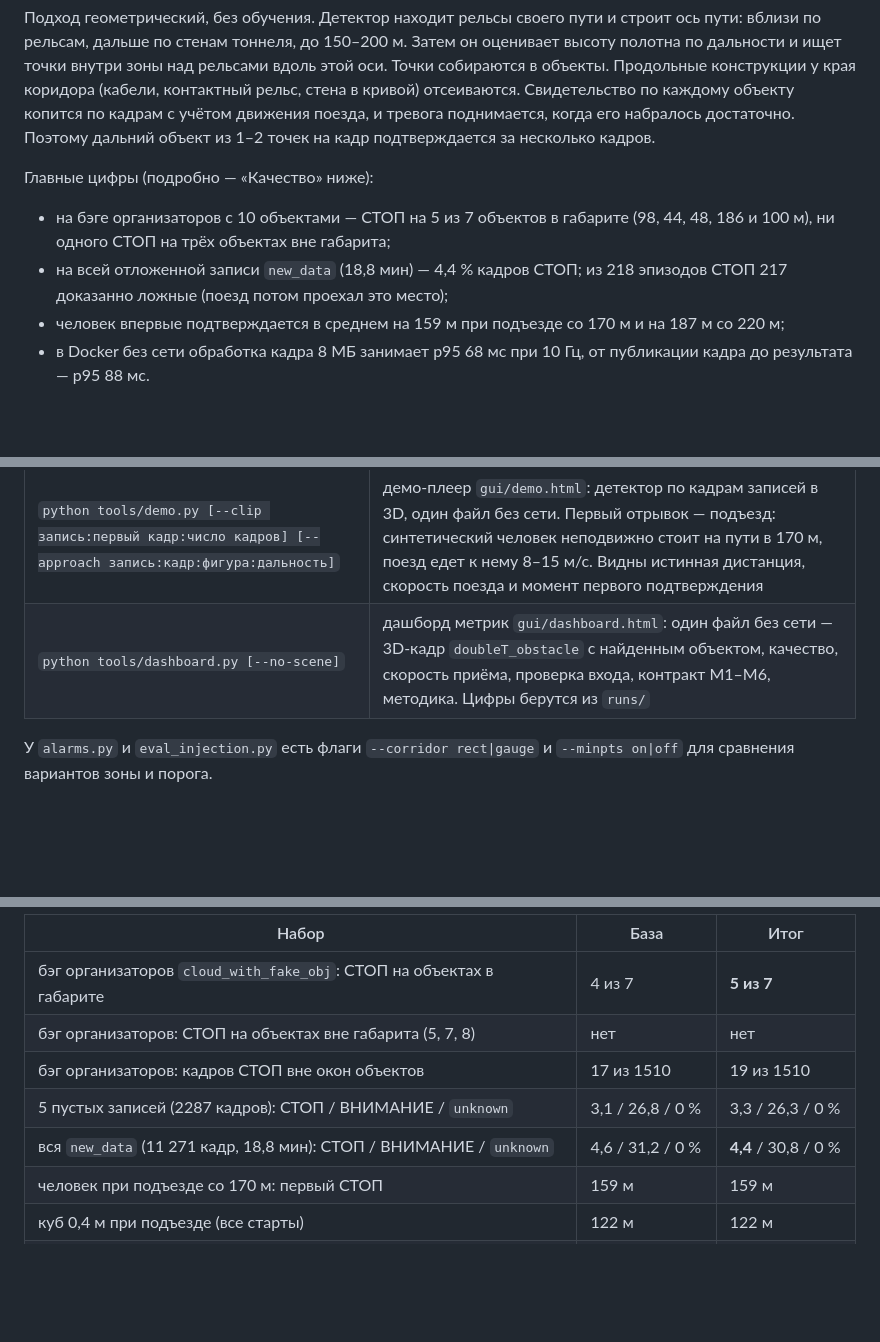
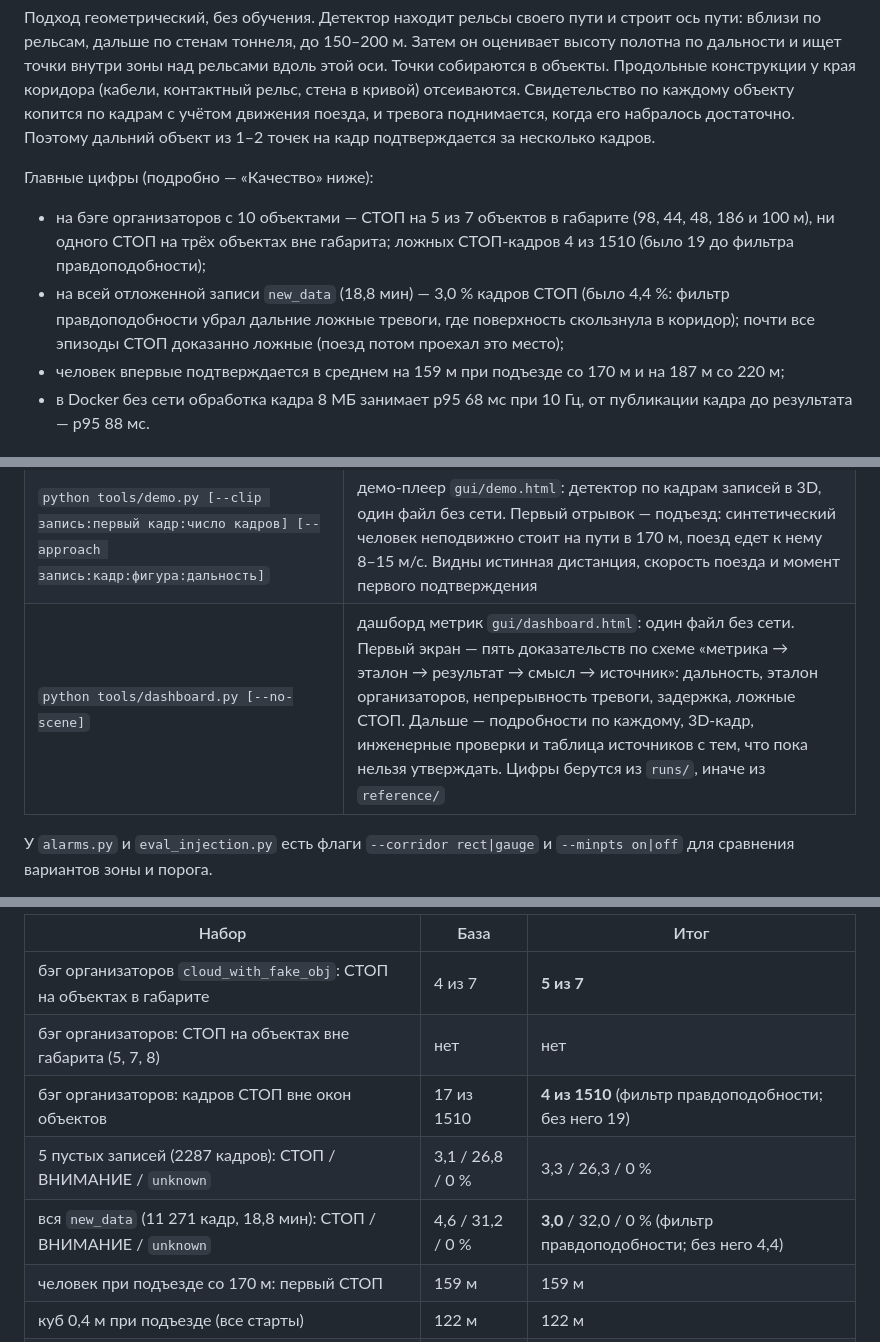
Before and after one commit to ivanpabl/hakatanon_lidar, a Markdown page: README.md, 3 parts joined by grey strips. Rendered like a GitHub page; blank space fills up the shorter version.

Commit message:
README: document plausibility filter and updated quality numbers
Organizers' bag false STOP frames 19 -> 4; new_data STOP 4.4 -> 3.0 % of
frames. Approach range unchanged (human 159 m, cube 122 m). Adds surface_behind
decision reason, plausibility params, and the far-zone-only rationale.

Co-Authored-By: Claude Opus 4.8 <noreply@anthropic.com>

```diff
--- a/README.md
+++ b/README.md
@@ -5,8 +5,8 @@
 Подход геометрический, без обучения. Детектор находит рельсы своего пути и строит ось пути: вблизи по рельсам, дальше по стенам тоннеля, до 150–200 м. Затем он оценивает высоту полотна по дальности и ищет точки внутри зоны над рельсами вдоль этой оси. Точки собираются в объекты. Продольные конструкции у края коридора (кабели, контактный рельс, стена в кривой) отсеиваются. Свидетельство по каждому объекту копится по кадрам с учётом движения поезда, и тревога поднимается, когда его набралось достаточно. Поэтому дальний объект из 1–2 точек на кадр подтверждается за несколько кадров.
 
 Главные цифры (подробно — «Качество» ниже):
-- на бэге организаторов с 10 объектами — СТОП на 5 из 7 объектов в габарите (98, 44, 48, 186 и 100 м), ни одного СТОП на трёх объектах вне габарита;
-- на всей отложенной записи `new_data` (18,8 мин) — 4,4 % кадров СТОП; из 218 эпизодов СТОП 217 доказанно ложные (поезд потом проехал это место);
+- на бэге организаторов с 10 объектами — СТОП на 5 из 7 объектов в габарите (98, 44, 48, 186 и 100 м), ни одного СТОП на трёх объектах вне габарита; ложных СТОП-кадров 4 из 1510 (было 19 до фильтра правдоподобности);
+- на всей отложенной записи `new_data` (18,8 мин) — 3,0 % кадров СТОП (было 4,4 %: фильтр правдоподобности убрал дальние ложные тревоги, где поверхность скользнула в коридор); почти все эпизоды СТОП доказанно ложные (поезд потом проехал это место);
 - человек впервые подтверждается в среднем на 159 м при подъезде со 170 м и на 187 м со 220 м;
 - в Docker без сети обработка кадра 8 МБ занимает p95 68 мс при 10 Гц, от публикации кадра до результата — p95 88 мс.
 
@@ -375,7 +379,7 @@ CycloneDDS с `docker/cyclone_big.xml` и FastDDS по умолчанию тож
 | `python tools/inject_demo.py --bag … --fwd 56` | вставка объекта в несколько кадров подряд с картинками до и после |
 | `python tools/run_all.py [--quick]` | всё сразу: тесты, метрики качества, проверка входа, `results/metrics.html` и `results/demo.html` (см. «Запуск на Windows») |
 | `python tools/demo.py [--clip запись:первый кадр:число кадров] [--approach запись:кадр:фигура:дальность]` | демо-плеер `gui/demo.html`: детектор по кадрам записей в 3D, один файл без сети. Первый отрывок — подъезд: синтетический человек неподвижно стоит на пути в 170 м, поезд едет к нему 8–15 м/с. Видны истинная дистанция, скорость поезда и момент первого подтверждения |
-| `python tools/dashboard.py [--no-scene]` | дашборд метрик `gui/dashboard.html`: один файл без сети — 3D-кадр `doubleT_obstacle` с найденным объектом, качество, скорость приёма, проверка входа, контракт M1–M6, методика. Цифры берутся из `runs/` |
+| `python tools/dashboard.py [--no-scene]` | дашборд метрик `gui/dashboard.html`: один файл без сети. Первый экран — пять доказательств по схеме «метрика → эталон → результат → смысл → источник»: дальность, эталон организаторов, непрерывность тревоги, задержка, ложные СТОП. Дальше — подробности по каждому, 3D-кадр, инженерные проверки и таблица источников с тем, что пока нельзя утверждать. Цифры берутся из `runs/`, иначе из `reference/` |
 
 У `alarms.py` и `eval_injection.py` есть флаги `--corridor rect|gauge` и `--minpts on|off` для сравнения вариантов зоны и порога.
 
@@ -434,9 +438,9 @@ data/labeling/                                  картинки и резуль
 |---|---|---|
 | бэг организаторов `cloud_with_fake_obj`: СТОП на объектах в габарите | 4 из 7 | **5 из 7** |
 | бэг организаторов: СТОП на объектах вне габарита (5, 7, 8) | нет | нет |
-| бэг организаторов: кадров СТОП вне окон объектов | 17 из 1510 | 19 из 1510 |
+| бэг организаторов: кадров СТОП вне окон объектов | 17 из 1510 | **4 из 1510** (фильтр правдоподобности; без него 19) |
 | 5 пустых записей (2287 кадров): СТОП / ВНИМАНИЕ / `unknown` | 3,1 / 26,8 / 0 % | 3,3 / 26,3 / 0 % |
-| вся `new_data` (11 271 кадр, 18,8 мин): СТОП / ВНИМАНИЕ / `unknown` | 4,6 / 31,2 / 0 % | **4,4** / 30,8 / 0 % |
+| вся `new_data` (11 271 кадр, 18,8 мин): СТОП / ВНИМАНИЕ / `unknown` | 4,6 / 31,2 / 0 % | **3,0** / 32,0 / 0 % (фильтр правдоподобности; без него 4,4) |
 | человек при подъезде со 170 м: первый СТОП | 159 м | 159 м |
 | куб 0,4 м при подъезде (все старты) | 122 м | 122 м |
 | `doubleT_obstacle`: первый СТОП на объекте 56 м | кадр 10, 55,6 м | кадр 10, 55,6 м |
```
Also changed, not shown: other parts of README.md (+5 -1 lines).
